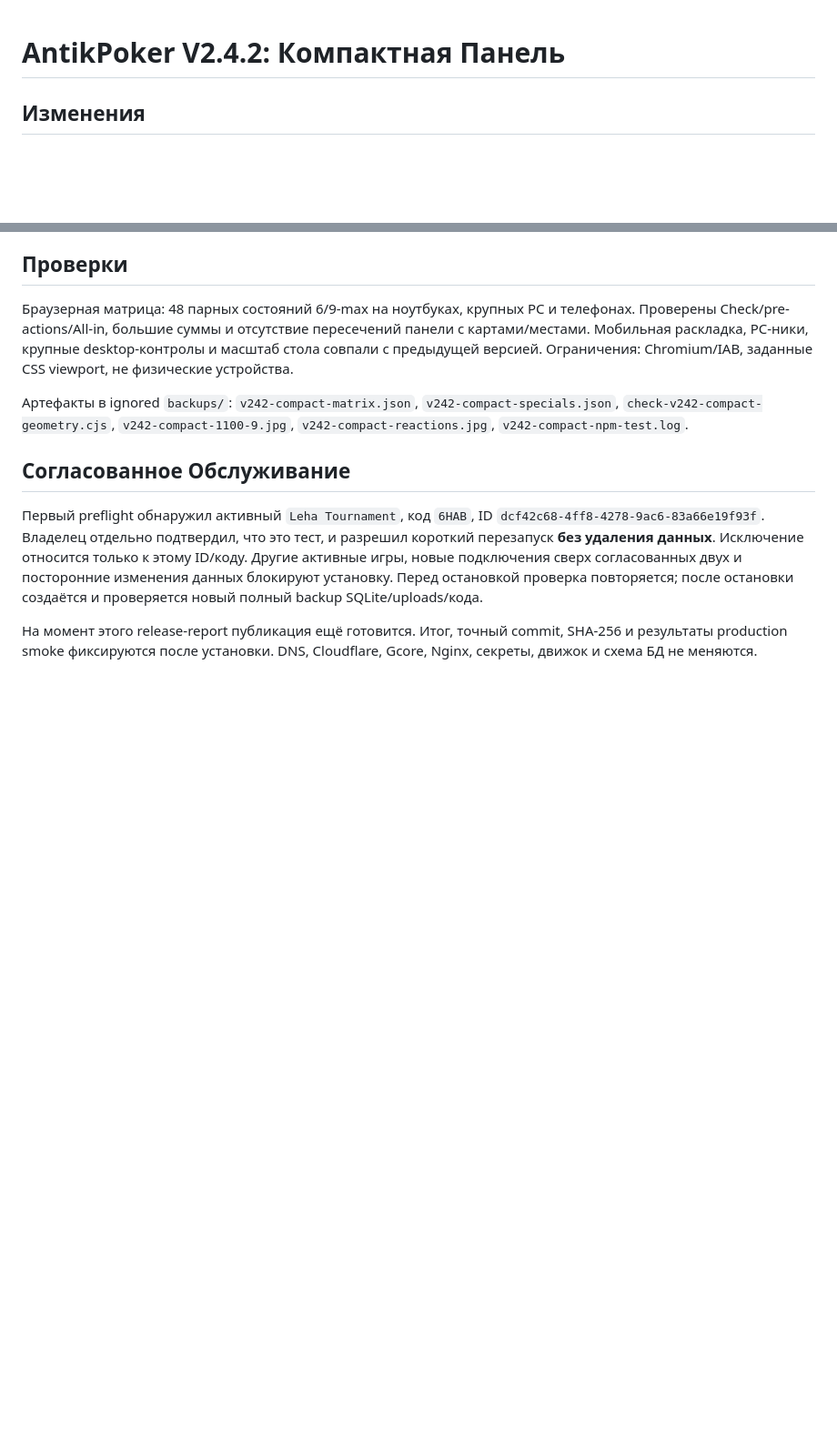
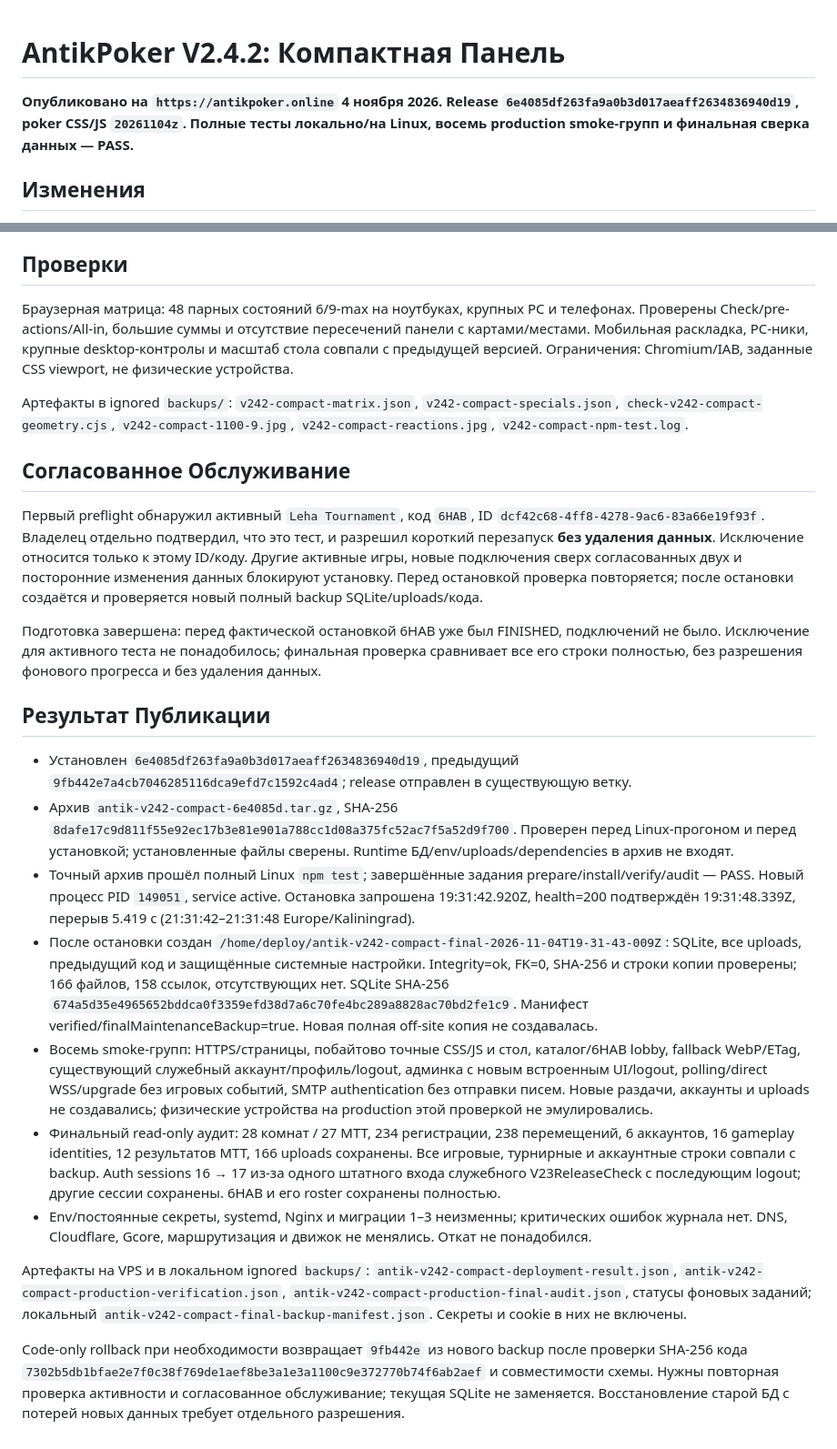
Before and after one commit to Antik185/Poker_Creator, a Markdown page: ANTIKPOKER_V2_4_2_COMPACT_REPORT.md, 2 parts joined by grey strips. Shown at 91% size. Rendered like a GitHub page; blank space fills up the shorter version.

Commit message:
Document verified compact laptop UI deployment

```diff
--- a/ANTIKPOKER_V2_4_2_COMPACT_REPORT.md
+++ b/ANTIKPOKER_V2_4_2_COMPACT_REPORT.md
@@ -1,4 +1,6 @@
 # AntikPoker V2.4.2: Компактная Панель
+
+**Опубликовано на `https://antikpoker.online` 4 ноября 2026. Release `6e4085df263fa9a0b3d017aeaff2634836940d19`, poker CSS/JS `20261104z`. Полные тесты локально/на Linux, восемь production smoke-групп и финальная сверка данных — PASS.**
 
 ## Изменения
 
@@ -20,4 +22,18 @@
 
 Первый preflight обнаружил активный `Leha Tournament`, код `6HAB`, ID `dcf42c68-4ff8-4278-9ac6-83a66e19f93f`. Владелец отдельно подтвердил, что это тест, и разрешил короткий перезапуск **без удаления данных**. Исключение относится только к этому ID/коду. Другие активные игры, новые подключения сверх согласованных двух и посторонние изменения данных блокируют установку. Перед остановкой проверка повторяется; после остановки создаётся и проверяется новый полный backup SQLite/uploads/кода.
 
-На момент этого release-report публикация ещё готовится. Итог, точный commit, SHA-256 и результаты production smoke фиксируются после установки. DNS, Cloudflare, Gcore, Nginx, секреты, движок и схема БД не меняются.
+Подготовка завершена: перед фактической остановкой 6HAB уже был FINISHED, подключений не было. Исключение для активного теста не понадобилось; финальная проверка сравнивает все его строки полностью, без разрешения фонового прогресса и без удаления данных.
+
+## Результат Публикации
+
+- Установлен `6e4085df263fa9a0b3d017aeaff2634836940d19`, предыдущий `9fb442e7a4cb7046285116dca9efd7c1592c4ad4`; release отправлен в существующую ветку.
+- Архив `antik-v242-compact-6e4085d.tar.gz`, SHA-256 `8dafe17c9d811f55e92ec17b3e81e901a788cc1d08a375fc52ac7f5a52d9f700`. Проверен перед Linux-прогоном и перед установкой; установленные файлы сверены. Runtime БД/env/uploads/dependencies в архив не входят.
+- Точный архив прошёл полный Linux `npm test`; завершённые задания prepare/install/verify/audit — PASS. Новый процесс PID `149051`, service active. Остановка запрошена 19:31:42.920Z, health=200 подтверждён 19:31:48.339Z, перерыв 5.419 с (21:31:42–21:31:48 Europe/Kaliningrad).
+- После остановки создан `/home/deploy/antik-v242-compact-final-2026-11-04T19-31-43-009Z`: SQLite, все uploads, предыдущий код и защищённые системные настройки. Integrity=ok, FK=0, SHA-256 и строки копии проверены; 166 файлов, 158 ссылок, отсутствующих нет. SQLite SHA-256 `674a5d35e4965652bddca0f3359efd38d7a6c70fe4bc289a8828ac70bd2fe1c9`. Манифест verified/finalMaintenanceBackup=true. Новая полная off-site копия не создавалась.
+- Восемь smoke-групп: HTTPS/страницы, побайтово точные CSS/JS и стол, каталог/6HAB lobby, fallback WebP/ETag, существующий служебный аккаунт/профиль/logout, админка с новым встроенным UI/logout, polling/direct WSS/upgrade без игровых событий, SMTP authentication без отправки писем. Новые раздачи, аккаунты и uploads не создавались; физические устройства на production этой проверкой не эмулировались.
+- Финальный read-only аудит: 28 комнат / 27 MTT, 234 регистрации, 238 перемещений, 6 аккаунтов, 16 gameplay identities, 12 результатов MTT, 166 uploads сохранены. Все игровые, турнирные и аккаунтные строки совпали с backup. Auth sessions 16 → 17 из-за одного штатного входа служебного V23ReleaseCheck с последующим logout; другие сессии сохранены. 6HAB и его roster сохранены полностью.
+- Env/постоянные секреты, systemd, Nginx и миграции 1–3 неизменны; критических ошибок журнала нет. DNS, Cloudflare, Gcore, маршрутизация и движок не менялись. Откат не понадобился.
+
+Артефакты на VPS и в локальном ignored `backups/`: `antik-v242-compact-deployment-result.json`, `antik-v242-compact-production-verification.json`, `antik-v242-compact-production-final-audit.json`, статусы фоновых заданий; локальный `antik-v242-compact-final-backup-manifest.json`. Секреты и cookie в них не включены.
+
+Code-only rollback при необходимости возвращает `9fb442e` из нового backup после проверки SHA-256 кода `7302b5db1bfae2e7f0c38f769de1aef8be3a1e3a1100c9e372770b74f6ab2aef` и совместимости схемы. Нужны повторная проверка активности и согласованное обслуживание; текущая SQLite не заменяется. Восстановление старой БД с потерей новых данных требует отдельного разрешения.
```
Also changed, not shown: ANTIKPOKER_V2_4_2_REPORT.md (+2 -0 lines).
